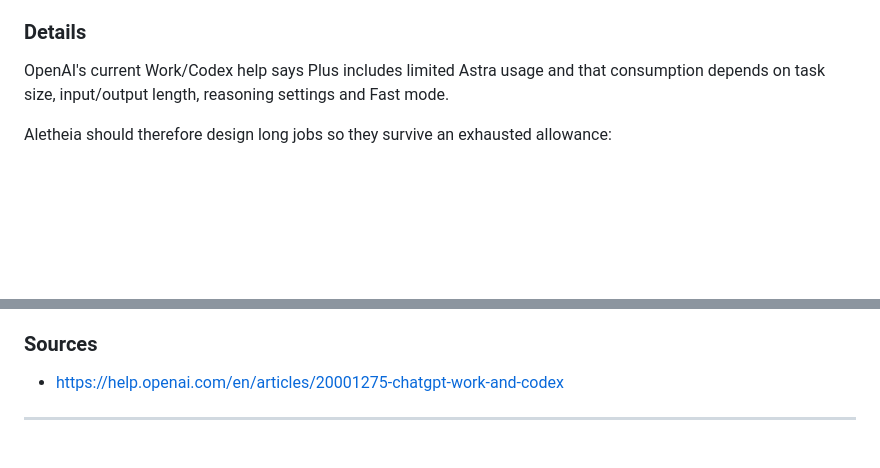
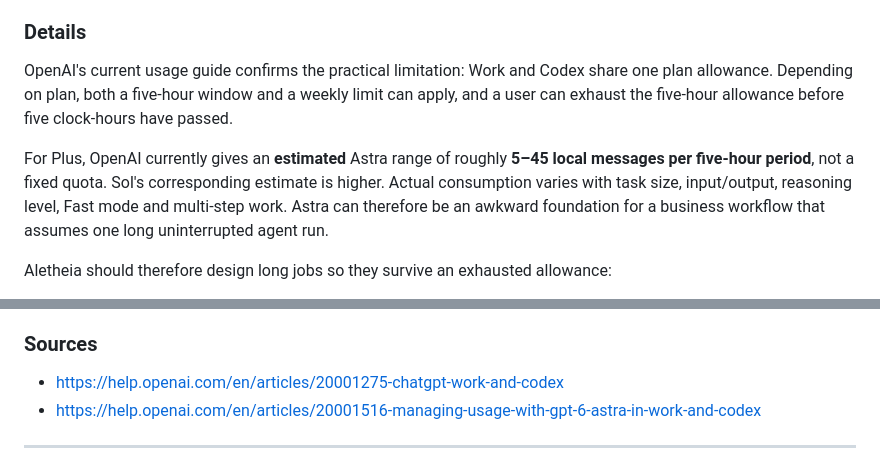
Before and after one commit to KarstenEvans/aletheia-knowledge, a Markdown page: knowledge/aletheia-ai-knowledge.md, 2 parts joined by grey strips. Rendered like a GitHub page; blank space fills up the shorter version.

Commit message:
Document Plus Astra five-hour and weekly usage constraints

```diff
--- a/knowledge/aletheia-ai-knowledge.md
+++ b/knowledge/aletheia-ai-knowledge.md
@@ -616,7 +616,9 @@ On ChatGPT Plus, Astra in Work and Codex is explicitly a **limited** allowance,
 **Last checked:** 2026-09-24
 
 ### Details
-OpenAI's current Work/Codex help says Plus includes limited Astra usage and that consumption depends on task size, input/output length, reasoning settings and Fast mode.
+OpenAI's current usage guide confirms the practical limitation: Work and Codex share one plan allowance. Depending on plan, both a five-hour window and a weekly limit can apply, and a user can exhaust the five-hour allowance before five clock-hours have passed.
+
+For Plus, OpenAI currently gives an **estimated** Astra range of roughly **5–45 local messages per five-hour period**, not a fixed quota. Sol's corresponding estimate is higher. Actual consumption varies with task size, input/output, reasoning level, Fast mode and multi-step work. Astra can therefore be an awkward foundation for a business workflow that assumes one long uninterrupted agent run.
 
 Aletheia should therefore design long jobs so they survive an exhausted allowance:
 
@@ -631,6 +633,7 @@ This is an engineering constraint, not a failure of the Aletheia idea. Agent cap
 
 ### Sources
 - https://help.openai.com/en/articles/20001275-chatgpt-work-and-codex
+- https://help.openai.com/en/articles/20001516-managing-usage-with-gpt-6-astra-in-work-and-codex
 
 ---
 
```
